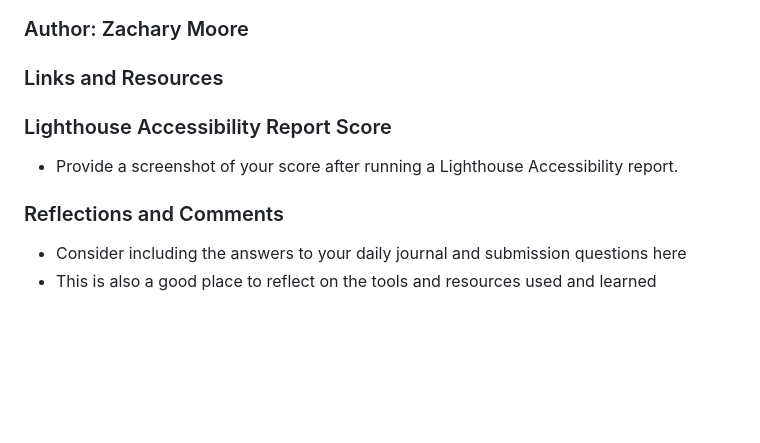
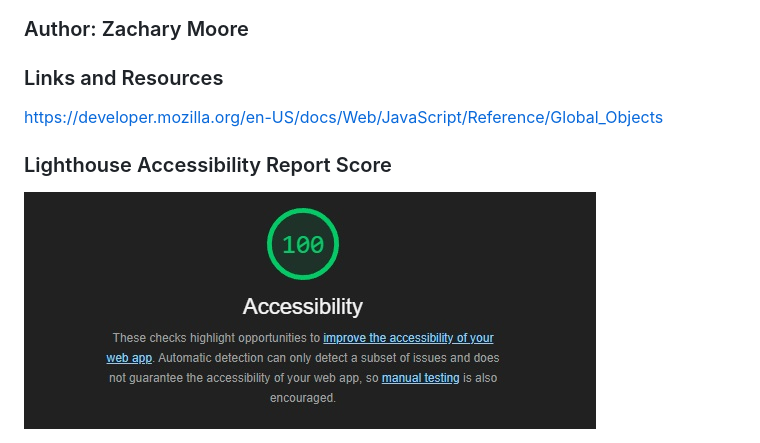
Before and after one commit to JamaisVu1/cookie-stand, a Markdown page: README.md, the part around the change. Rendered like a GitHub page; pictures changed too: images/lighthouse.jpg (added); blank space fills up the shorter version.

```diff
--- a/README.md
+++ b/README.md
@@ -8,12 +8,10 @@ A website dedicated to the tracking of cookie sales.
 
 ### Links and Resources
 
+https://developer.mozilla.org/en-US/docs/Web/JavaScript/Reference/Global_Objects
+
+
 
 ### Lighthouse Accessibility Report Score
 
-* Provide a screenshot of your score after running a Lighthouse Accessibility report.
-
-### Reflections and Comments
-
-* Consider including the answers to your daily journal and submission questions here
-* This is also a good place to reflect on the tools and resources used and learned
+<img src="images/lighthouse.jpg" alt="lighthouse score">
```
